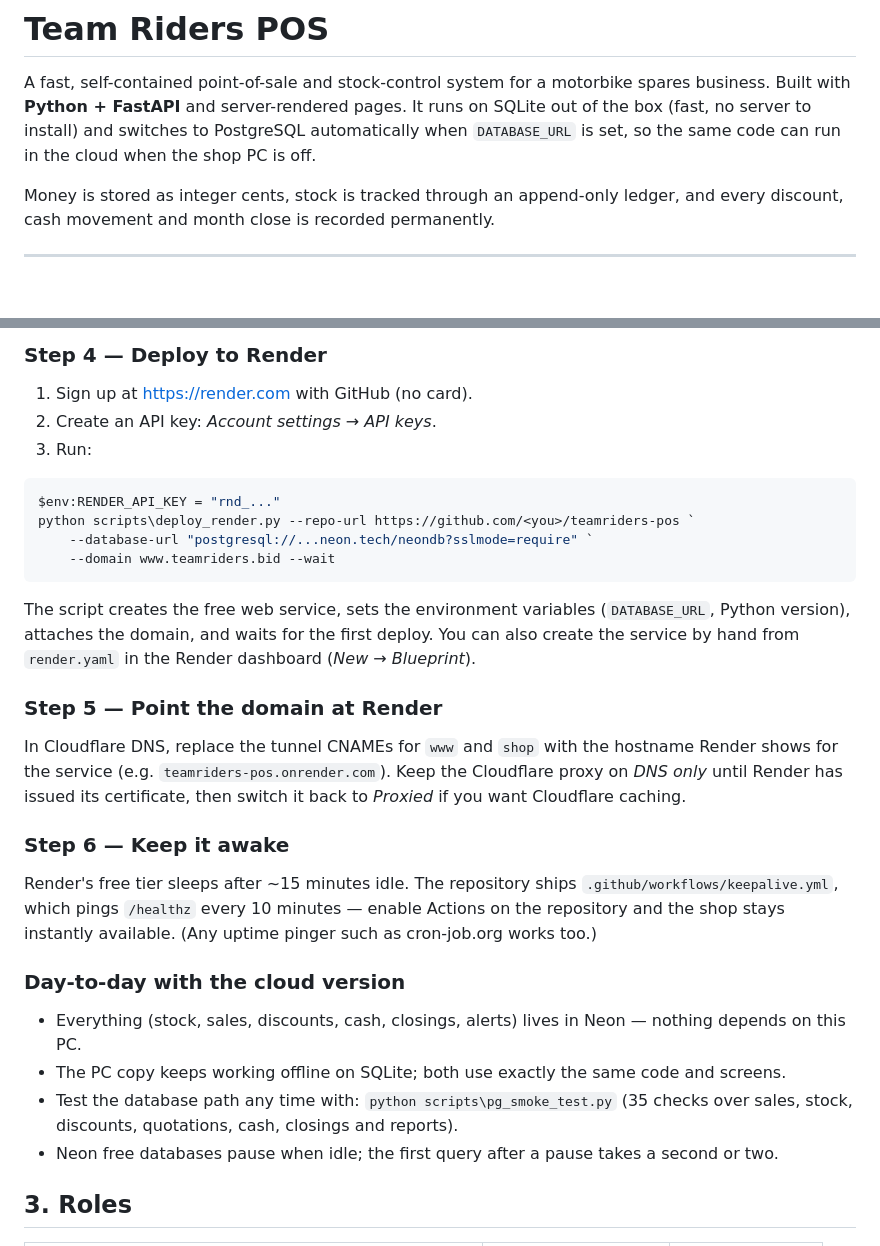
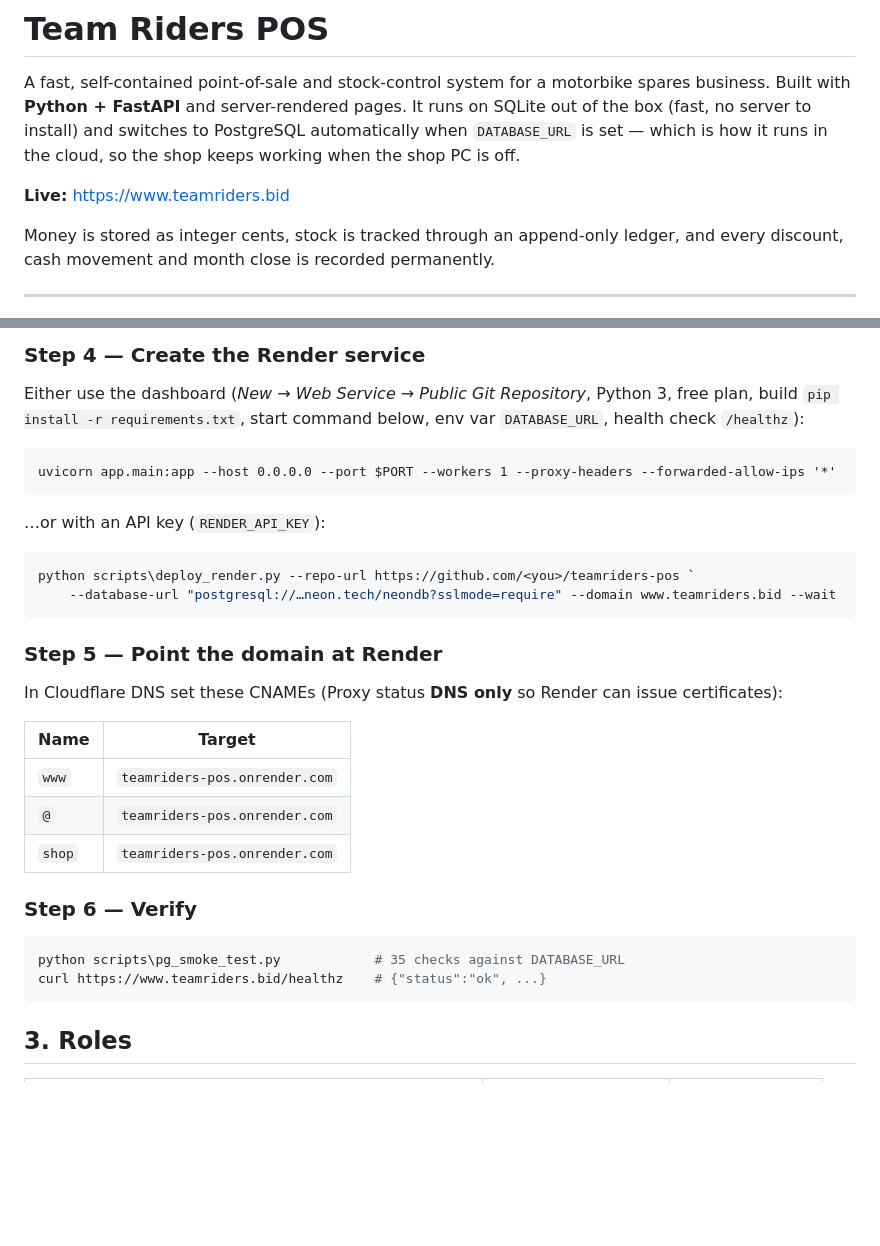
Before and after one commit to earnestchitsora92-dev/teamriders-pos, a Markdown page: README.md, 2 parts joined by grey strips. Drawn GitHub-style; blank space fills up the shorter version.

````diff
--- a/README.md
+++ b/README.md
@@ -2,8 +2,10 @@
 
 A fast, self-contained point-of-sale and stock-control system for a motorbike spares business.
 Built with **Python + FastAPI** and server-rendered pages. It runs on SQLite out of the box (fast, no
-server to install) and switches to PostgreSQL automatically when `DATABASE_URL` is set, so the same code
-can run in the cloud when the shop PC is off.
+server to install) and switches to PostgreSQL automatically when `DATABASE_URL` is set — which is how it
+runs in the cloud, so the shop keeps working when the shop PC is off.
+
+**Live:** <https://www.teamriders.bid>
 
 Money is stored as integer cents, stock is tracked through an append-only ledger, and every discount,
 cash movement and month close is recorded permanently.
@@ -116,40 +111,36 @@ continues where the shop left off. Sign-in sessions are not copied — everyone
 
-### Step 4 — Deploy to Render
+### Step 4 — Create the Render service
 
-1. Sign up at <https://render.com> with GitHub (no card).
-2. Create an API key: *Account settings → API keys*.
-3. Run:
+Either use the dashboard (*New → Web Service → Public Git Repository*, Python 3, free plan, build
+`pip install -r requirements.txt`, start command below, env var `DATABASE_URL`, health check `/healthz`):
+
+```
+uvicorn app.main:app --host 0.0.0.0 --port $PORT --workers 1 --proxy-headers --forwarded-allow-ips '*'
+```
+
+…or with an API key (`RENDER_API_KEY`):
 
 ```powershell
-$env:RENDER_API_KEY = "rnd_..."
 python scripts\deploy_render.py --repo-url https://github.com/<you>/teamriders-pos `
-    --database-url "postgresql://...neon.tech/neondb?sslmode=require" `
-    --domain www.teamriders.bid --wait
+    --database-url "postgresql://…neon.tech/neondb?sslmode=require" --domain www.teamriders.bid --wait
 ```
-
-The script creates the free web service, sets the environment variables (`DATABASE_URL`, Python version),
-attaches the domain, and waits for the first deploy. You can also create the service by hand from
-`render.yaml` in the Render dashboard (*New → Blueprint*).
 
 ### Step 5 — Point the domain at Render
 
-In Cloudflare DNS, replace the tunnel CNAMEs for `www` and `shop` with the hostname Render shows for the
-service (e.g. `teamriders-pos.onrender.com`). Keep the Cloudflare proxy on *DNS only* until Render has
-issued its certificate, then switch it back to *Proxied* if you want Cloudflare caching.
+In Cloudflare DNS set these CNAMEs (Proxy status **DNS only** so Render can issue certificates):
 
-### Step 6 — Keep it awake
+| Name | Target |
+|---|---|
+| `www` | `teamriders-pos.onrender.com` |
+| `@` | `teamriders-pos.onrender.com` |
+| `shop` | `teamriders-pos.onrender.com` |
 
-Render's free tier sleeps after ~15 minutes idle. The repository ships
-`.github/workflows/keepalive.yml`, which pings `/healthz` every 10 minutes — enable Actions on the
-repository and the shop stays instantly available. (Any uptime pinger such as cron-job.org works too.)
+### Step 6 — Verify
 
-### Day-to-day with the cloud version
-
-* Everything (stock, sales, discounts, cash, closings, alerts) lives in Neon — nothing depends on this PC.
-* The PC copy keeps working offline on SQLite; both use exactly the same code and screens.
-* Test the database path any time with: `python scripts\pg_smoke_test.py` (35 checks over sales, stock,
-  discounts, quotations, cash, closings and reports).
-* Neon free databases pause when idle; the first query after a pause takes a second or two.
+```powershell
+python scripts\pg_smoke_test.py            # 35 checks against DATABASE_URL
+curl https://www.teamriders.bid/healthz    # {"status":"ok", ...}
+```
 
 ## 3. Roles
 
````
Also changed, not shown: other parts of README.md (+36 -43 lines).
